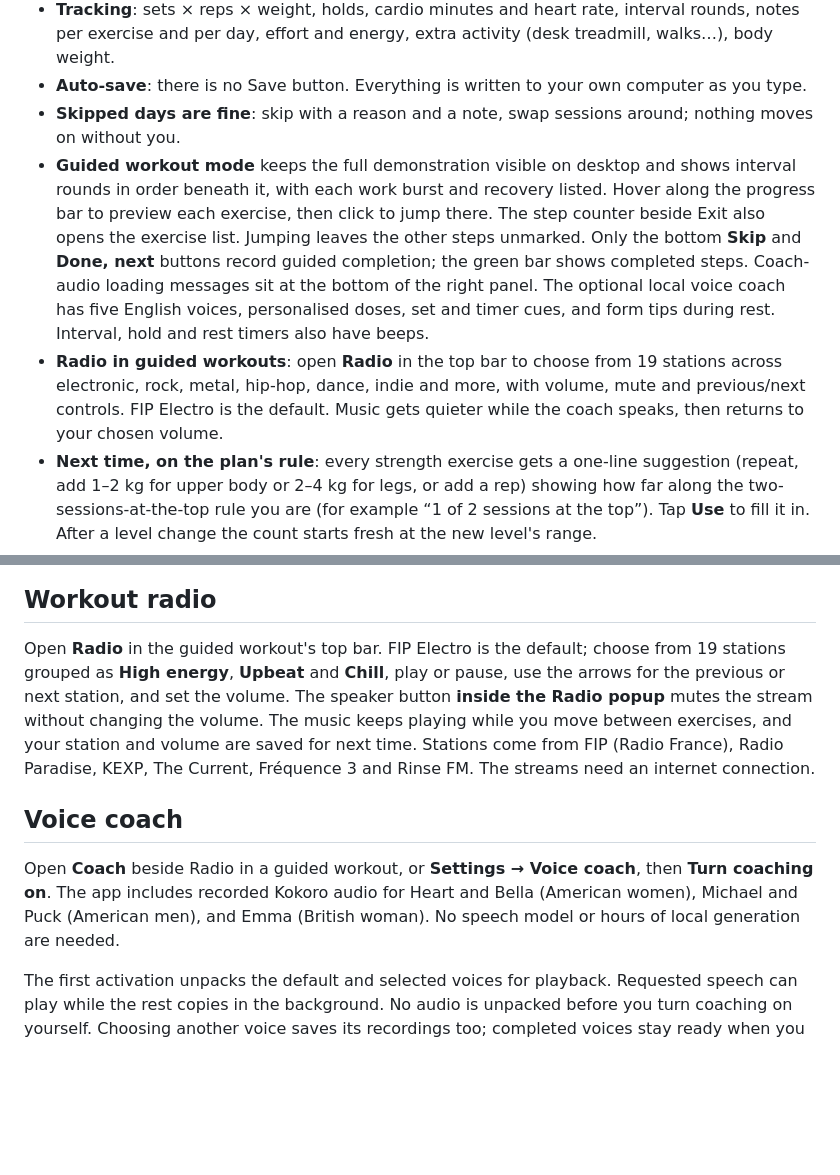
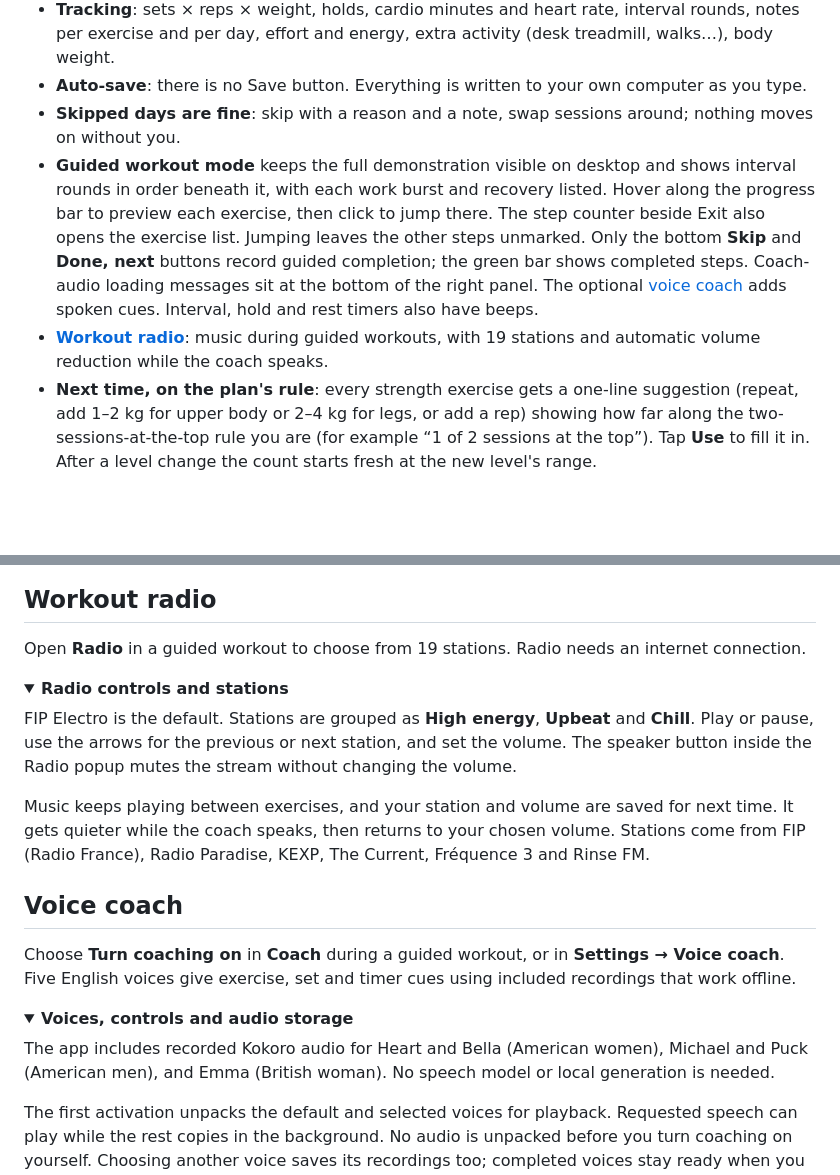
Before and after one commit to andrzej-piotrowski-pl/Bryan-Johnson-workout-tracker, a Markdown page: README.md, 2 parts joined by grey strips. Rendered like a GitHub page; folded sections open; blank space fills up the shorter version.

Commit message:
Simplify README audio sections and vary opening animation screenshots

```diff
--- a/README.md
+++ b/README.md
@@ -11,8 +11,8 @@ A local web app that plans and tracks a six-day home workout built from **Bryan
 - **Tracking**: sets × reps × weight, holds, cardio minutes and heart rate, interval rounds, notes per exercise and per day, effort and energy, extra activity (desk treadmill, walks…), body weight.
 - **Auto-save**: there is no Save button. Everything is written to your own computer as you type.
 - **Skipped days are fine**: skip with a reason and a note, swap sessions around; nothing moves on without you.
-- **Guided workout mode** keeps the full demonstration visible on desktop and shows interval rounds in order beneath it, with each work burst and recovery listed. Hover along the progress bar to preview each exercise, then click to jump there. The step counter beside Exit also opens the exercise list. Jumping leaves the other steps unmarked. Only the bottom **Skip** and **Done, next** buttons record guided completion; the green bar shows completed steps. Coach-audio loading messages sit at the bottom of the right panel. The optional local voice coach has five English voices, personalised doses, set and timer cues, and form tips during rest. Interval, hold and rest timers also have beeps.
-- **Radio in guided workouts**: open **Radio** in the top bar to choose from 19 stations across electronic, rock, metal, hip-hop, dance, indie and more, with volume, mute and previous/next controls. FIP Electro is the default. Music gets quieter while the coach speaks, then returns to your chosen volume.
+- **Guided workout mode** keeps the full demonstration visible on desktop and shows interval rounds in order beneath it, with each work burst and recovery listed. Hover along the progress bar to preview each exercise, then click to jump there. The step counter beside Exit also opens the exercise list. Jumping leaves the other steps unmarked. Only the bottom **Skip** and **Done, next** buttons record guided completion; the green bar shows completed steps. Coach-audio loading messages sit at the bottom of the right panel. The optional [voice coach](#voice-coach) adds spoken cues. Interval, hold and rest timers also have beeps.
+- **[Workout radio](#workout-radio)**: music during guided workouts, with 19 stations and automatic volume reduction while the coach speaks.
 - **Next time, on the plan's rule**: every strength exercise gets a one-line suggestion (repeat, add 1–2 kg for upper body or 2–4 kg for legs, or add a rep) showing how far along the two-sessions-at-the-top rule you are (for example “1 of 2 sessions at the top”). Tap **Use** to fill it in. After a level change the count starts fresh at the new level's range.
 - **Level check**: the plan's own move-up checkpoints (sessions and weeks at your level, plus the two questions for that level) in **Today → Notes & observations** and again after a guided workout. A **Level check ready** chip appears in the day header when both checks are done, and moving up first explains what the next level changes. A step-down reminder follows a long break. You always change level yourself; past logs keep theirs.
 - **Bryan's weekly targets**: one comparison in **Activity → This week**, showing your level's weekly targets alongside Bryan's full Well trained week, with what is left and which days count.
@@ -228,11 +228,25 @@ The inventory is collapsed by default in Settings. Open **Your equipment** when
 
 ## Workout radio
 
-Open **Radio** in the guided workout's top bar. FIP Electro is the default; choose from 19 stations grouped as **High energy**, **Upbeat** and **Chill**, play or pause, use the arrows for the previous or next station, and set the volume. The speaker button **inside the Radio popup** mutes the stream without changing the volume. The music keeps playing while you move between exercises, and your station and volume are saved for next time. Stations come from FIP (Radio France), Radio Paradise, KEXP, The Current, Fréquence 3 and Rinse FM. The streams need an internet connection.
+Open **Radio** in a guided workout to choose from 19 stations. Radio needs an internet connection.
+
+<details>
+<summary><b>Radio controls and stations</b></summary>
+
+FIP Electro is the default. Stations are grouped as **High energy**, **Upbeat** and **Chill**. Play or pause, use the arrows for the previous or next station, and set the volume. The speaker button inside the Radio popup mutes the stream without changing the volume.
+
+Music keeps playing between exercises, and your station and volume are saved for next time. It gets quieter while the coach speaks, then returns to your chosen volume. Stations come from FIP (Radio France), Radio Paradise, KEXP, The Current, Fréquence 3 and Rinse FM.
+
+</details>
 
 ## Voice coach
 
-Open **Coach** beside Radio in a guided workout, or **Settings → Voice coach**, then **Turn coaching on**. The app includes recorded Kokoro audio for Heart and Bella (American women), Michael and Puck (American men), and Emma (British woman). No speech model or hours of local generation are needed.
+Choose **Turn coaching on** in **Coach** during a guided workout, or in **Settings → Voice coach**. Five English voices give exercise, set and timer cues using included recordings that work offline.
+
+<details>
+<summary><b>Voices, controls and audio storage</b></summary>
+
+The app includes recorded Kokoro audio for Heart and Bella (American women), Michael and Puck (American men), and Emma (British woman). No speech model or local generation is needed.
 
 The first activation unpacks the default and selected voices for playback. Requested speech can play while the rest copies in the background. No audio is unpacked before you turn coaching on yourself. Choosing another voice saves its recordings too; completed voices stay ready when you switch back. Preparation can finish with the page closed and resumes after a server restart. Your PC, tablet and phone all use the audio saved on the computer hosting the app.
 
```
Also changed, not shown: other parts of README.md (+5 -26 lines), CHANGELOG.md (+6 -0 lines), docs/screenshots/exercise.png, docs/screenshots/mobile-exercise.png, docs/screenshots/mobile-today.png, docs/screenshots/today.png, 2 other files.
